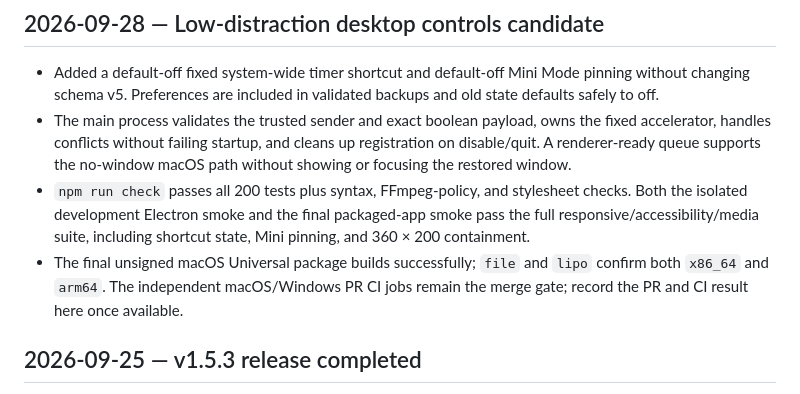
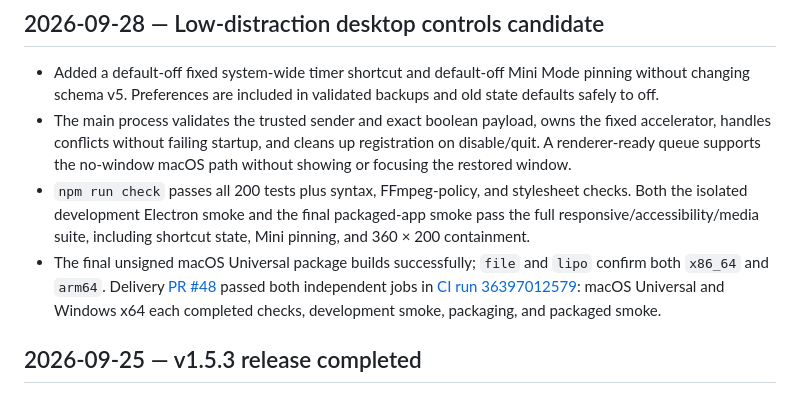
Before and after one commit to ginolyu3360-code/infinite-lofi, a Markdown page: verification-log.md, the part around the change. Rendered like a GitHub page.

Commit message:
docs: record desktop controls CI

```diff
--- a/verification-log.md
+++ b/verification-log.md
@@ -5,7 +5,7 @@
 - Added a default-off fixed system-wide timer shortcut and default-off Mini Mode pinning without changing schema v5. Preferences are included in validated backups and old state defaults safely to off.
 - The main process validates the trusted sender and exact boolean payload, owns the fixed accelerator, handles conflicts without failing startup, and cleans up registration on disable/quit. A renderer-ready queue supports the no-window macOS path without showing or focusing the restored window.
 - `npm run check` passes all 200 tests plus syntax, FFmpeg-policy, and stylesheet checks. Both the isolated development Electron smoke and the final packaged-app smoke pass the full responsive/accessibility/media suite, including shortcut state, Mini pinning, and 360 × 200 containment.
-- The final unsigned macOS Universal package builds successfully; `file` and `lipo` confirm both `x86_64` and `arm64`. The independent macOS/Windows PR CI jobs remain the merge gate; record the PR and CI result here once available.
+- The final unsigned macOS Universal package builds successfully; `file` and `lipo` confirm both `x86_64` and `arm64`. Delivery [PR #48](https://github.com/ginolyu3360-code/infinite-lofi/pull/48) passed both independent jobs in [CI run 36397012579](https://github.com/ginolyu3360-code/infinite-lofi/actions/runs/36397012579): macOS Universal and Windows x64 each completed checks, development smoke, packaging, and packaged smoke.
 
 ## 2026-09-25 — v1.5.3 release completed
 
```
Also changed, not shown: HANDOFF.md (+1 -1 lines), ROADMAP.md (+2 -2 lines).
